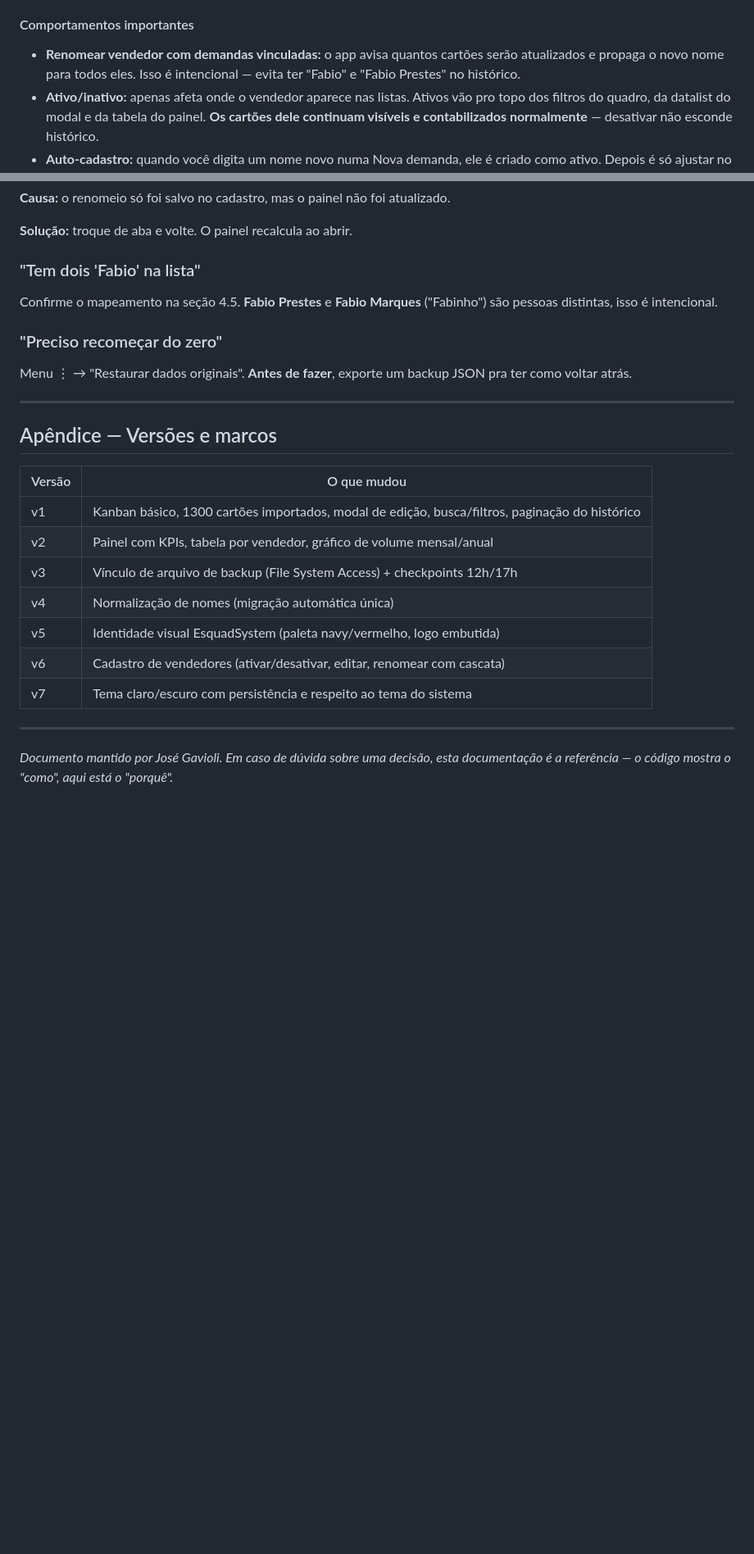
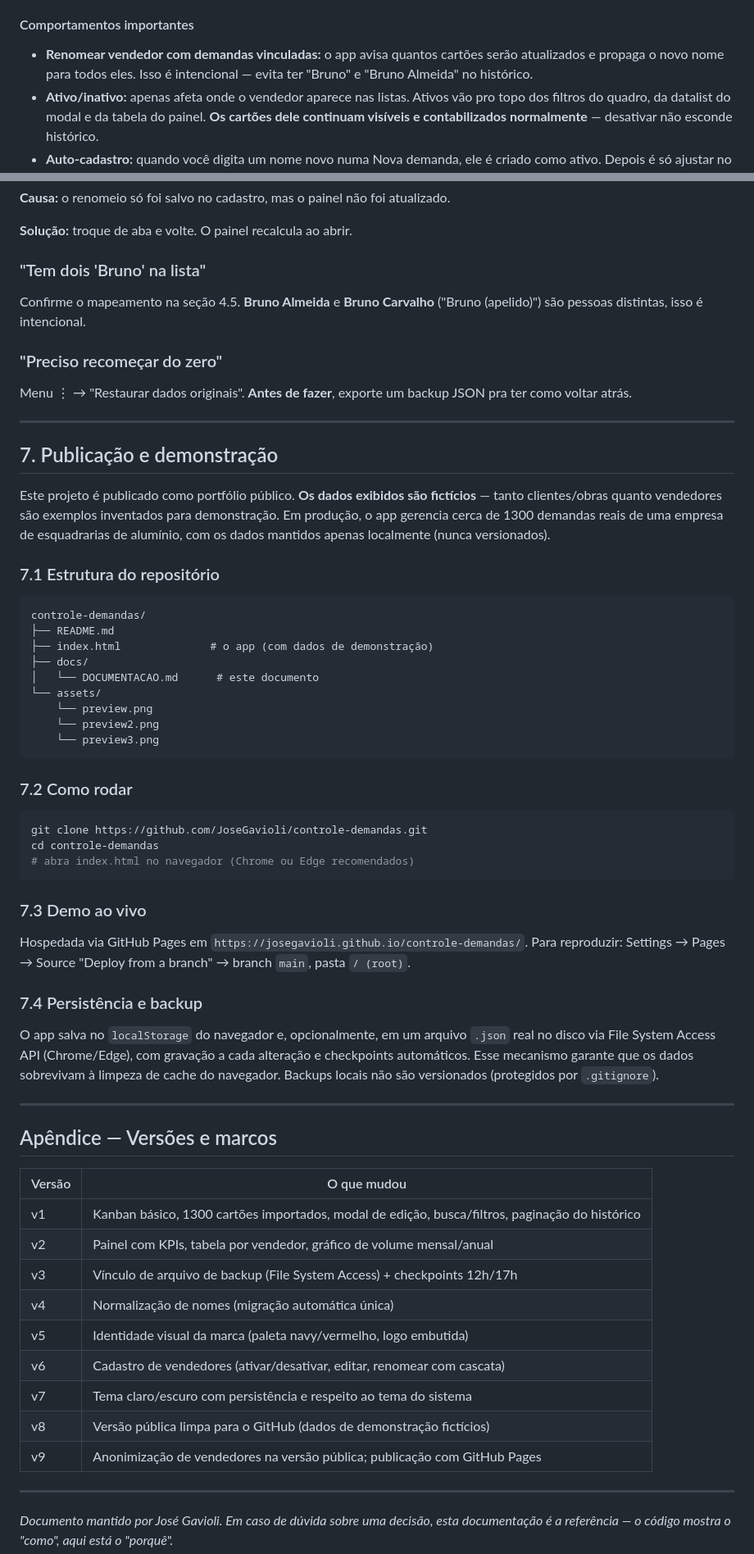
Before and after one commit to JoseGavioli/controle-demandas, a Markdown page: docs/DOCUMENTACAO.md, 2 parts joined by grey strips. Shown at 82% size. GitHub-like rendering; blank space fills up the shorter version.

Commit message:
atualizado a documentação e corrigido detalhes de ortografia

````diff
--- a/docs/DOCUMENTACAO.md
+++ b/docs/DOCUMENTACAO.md
@@ -120,7 +121,7 @@ Cadastro central de quem manda demanda pra você. **Não** é a lista de cartõe
 - **Ícone de lixeira** — exclui. **Só é permitido se o vendedor não tiver nenhuma demanda vinculada**. Se tiver, o app bloqueia e sugere desativar.
 
 #### Comportamentos importantes
-- **Renomear vendedor com demandas vinculadas:** o app avisa quantos cartões serão atualizados e propaga o novo nome para todos eles. Isso é intencional — evita ter "Fabio" e "Fabio Prestes" no histórico.
+- **Renomear vendedor com demandas vinculadas:** o app avisa quantos cartões serão atualizados e propaga o novo nome para todos eles. Isso é intencional — evita ter "Bruno" e "Bruno Almeida" no histórico.
 - **Ativo/inativo:** apenas afeta onde o vendedor aparece nas listas. Ativos vão pro topo dos filtros do quadro, da datalist do modal e da tabela do painel. **Os cartões dele continuam visíveis e contabilizados normalmente** — desativar não esconde histórico.
 - **Auto-cadastro:** quando você digita um nome novo numa Nova demanda, ele é criado como ativo. Depois é só ajustar no cadastro se quiser.
 
@@ -400,11 +401,43 @@ Pressione **Esc** para fechar. Se não responder, clique fora do modal (na área
 
 **Solução:** troque de aba e volte. O painel recalcula ao abrir.
 
-### "Tem dois 'Fabio' na lista"
-Confirme o mapeamento na seção 4.5. **Fabio Prestes** e **Fabio Marques** ("Fabinho") são pessoas distintas, isso é intencional.
+### "Tem dois 'Bruno' na lista"
+Confirme o mapeamento na seção 4.5. **Bruno Almeida** e **Bruno Carvalho** ("Bruno (apelido)") são pessoas distintas, isso é intencional.
 
 ### "Preciso recomeçar do zero"
 Menu ⋮ → "Restaurar dados originais". **Antes de fazer**, exporte um backup JSON pra ter como voltar atrás.
+
+---
+
+## 7. Publicação e demonstração
+
+Este projeto é publicado como portfólio público. **Os dados exibidos são fictícios** — tanto clientes/obras quanto vendedores são exemplos inventados para demonstração. Em produção, o app gerencia cerca de 1300 demandas reais de uma empresa de esquadrarias de alumínio, com os dados mantidos apenas localmente (nunca versionados).
+
+### 7.1 Estrutura do repositório
+```
+controle-demandas/
+├── README.md
+├── index.html              # o app (com dados de demonstração)
+├── docs/
+│   └── DOCUMENTACAO.md      # este documento
+└── assets/
+    └── preview.png
+    └── preview2.png
+    └── preview3.png
+```
+
+### 7.2 Como rodar
+```bash
+git clone https://github.com/JoseGavioli/controle-demandas.git
+cd controle-demandas
+# abra index.html no navegador (Chrome ou Edge recomendados)
+```
+
+### 7.3 Demo ao vivo
+Hospedada via GitHub Pages em `https://josegavioli.github.io/controle-demandas/`. Para reproduzir: Settings → Pages → Source "Deploy from a branch" → branch `main`, pasta `/ (root)`.
+
+### 7.4 Persistência e backup
+O app salva no `localStorage` do navegador e, opcionalmente, em um arquivo `.json` real no disco via File System Access API (Chrome/Edge), com gravação a cada alteração e checkpoints automáticos. Esse mecanismo garante que os dados sobrevivam à limpeza de cache do navegador. Backups locais não são versionados (protegidos por `.gitignore`).
 
 ---
 
@@ -416,9 +449,11 @@ Menu ⋮ → "Restaurar dados originais". **Antes de fazer**, exporte um backup
 | v2 | Painel com KPIs, tabela por vendedor, gráfico de volume mensal/anual |
 | v3 | Vínculo de arquivo de backup (File System Access) + checkpoints 12h/17h |
 | v4 | Normalização de nomes (migração automática única) |
-| v5 | Identidade visual EsquadSystem (paleta navy/vermelho, logo embutida) |
+| v5 | Identidade visual da marca (paleta navy/vermelho, logo embutida) |
 | v6 | Cadastro de vendedores (ativar/desativar, editar, renomear com cascata) |
 | v7 | Tema claro/escuro com persistência e respeito ao tema do sistema |
+| v8 | Versão pública limpa para o GitHub (dados de demonstração fictícios) |
+| v9 | Anonimização de vendedores na versão pública; publicação com GitHub Pages |
 
 ---
 
````
Also changed, not shown: other parts of docs/DOCUMENTACAO.md (+15 -14 lines).
